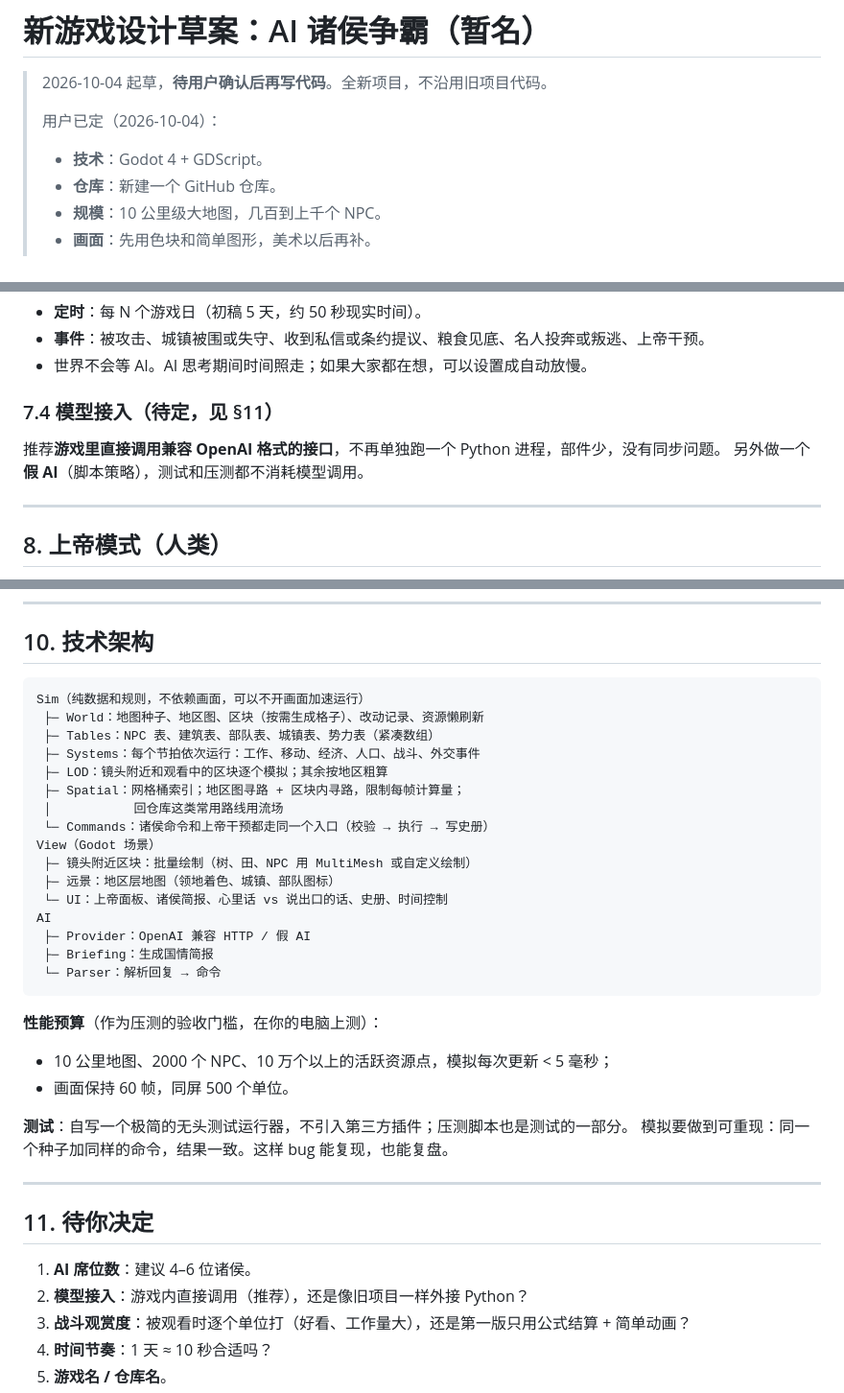
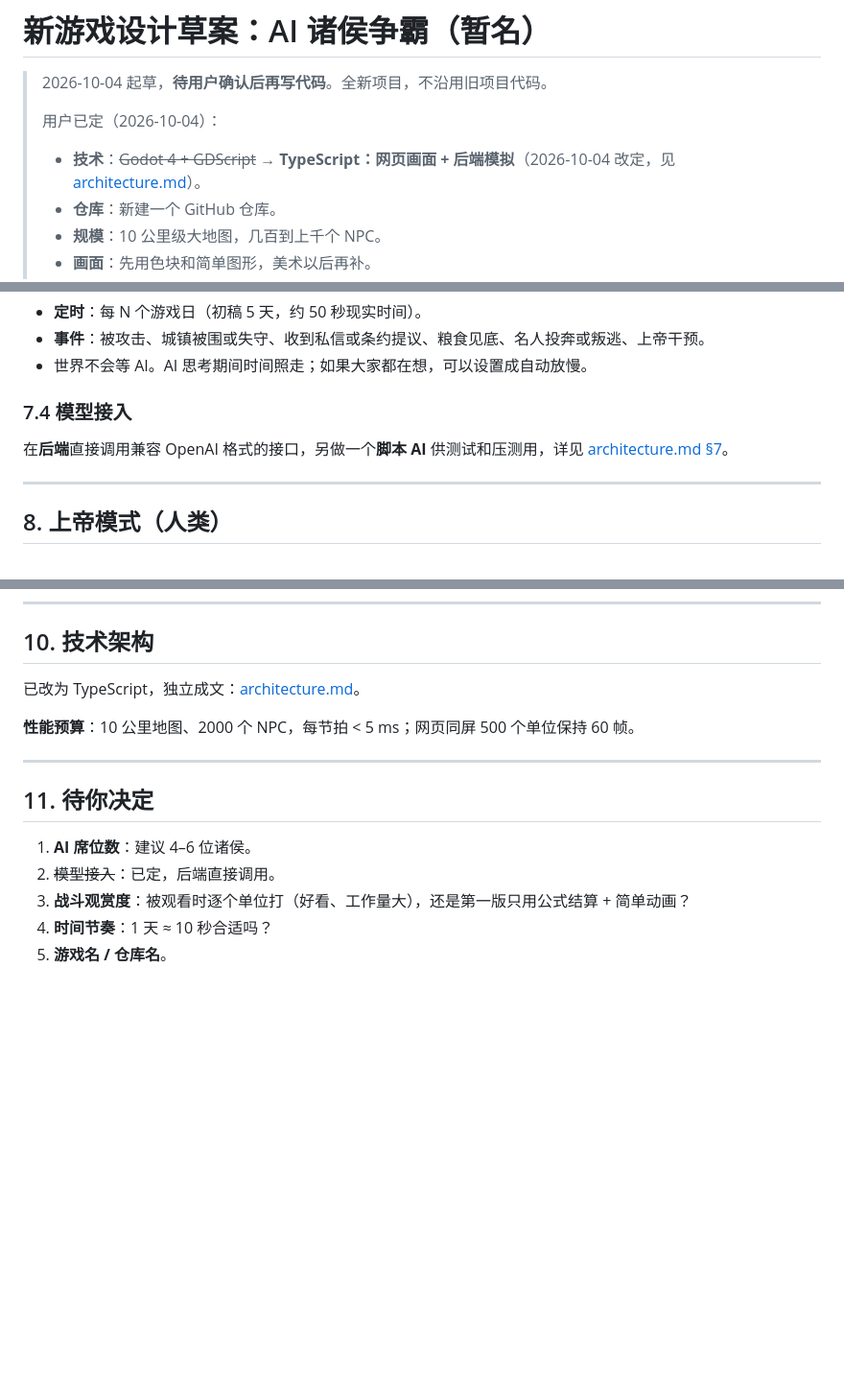
Before and after one commit to CoderHoooK/game2, a Markdown page: docs/design.md, 3 parts joined by grey strips. Shown at 96% size. Rendered like a GitHub page; blank space fills up the shorter version.

Commit message:
docs: 整体架构（分层、模块契约、NPC 模板、选择器命令）；技术改为 TypeScript

````diff
--- a/docs/design.md
+++ b/docs/design.md
@@ -3,7 +3,7 @@
 > 2026-10-04 起草，**待用户确认后再写代码**。全新项目，不沿用旧项目代码。
 >
 > 用户已定（2026-10-04）：
-> - **技术**：Godot 4 + GDScript。
+> - **技术**：~~Godot 4 + GDScript~~ → **TypeScript：网页画面 + 后端模拟**（2026-10-04 改定，见 [architecture.md](architecture.md)）。
 > - **仓库**：新建一个 GitHub 仓库。
 > - **规模**：10 公里级大地图，几百到上千个 NPC。
 > - **画面**：先用色块和简单图形，美术以后再补。
@@ -147,10 +147,9 @@
 - **事件**：被攻击、城镇被围或失守、收到私信或条约提议、粮食见底、名人投奔或叛逃、上帝干预。
 - 世界不会等 AI。AI 思考期间时间照走；如果大家都在想，可以设置成自动放慢。
 
-### 7.4 模型接入（待定，见 §11）
+### 7.4 模型接入
 
-推荐**游戏里直接调用兼容 OpenAI 格式的接口**，不再单独跑一个 Python 进程，部件少，没有同步问题。
-另外做一个**假 AI**（脚本策略），测试和压测都不消耗模型调用。
+在**后端**直接调用兼容 OpenAI 格式的接口，另做一个**脚本 AI** 供测试和压测用，详见 [architecture.md §7](architecture.md)。
 
 ---
 
@@ -182,38 +181,16 @@
 
 ## 10. 技术架构
 
-```
-Sim（纯数据和规则，不依赖画面，可以不开画面加速运行）
- ├─ World：地图种子、地区图、区块（按需生成格子）、改动记录、资源懒刷新
- ├─ Tables：NPC 表、建筑表、部队表、城镇表、势力表（紧凑数组）
- ├─ Systems：每个节拍依次运行：工作、移动、经济、人口、战斗、外交事件
- ├─ LOD：镜头附近和观看中的区块逐个模拟；其余按地区粗算
- ├─ Spatial：网格桶索引；地区图寻路 + 区块内寻路，限制每帧计算量；
- │           回仓库这类常用路线用流场
- └─ Commands：诸侯命令和上帝干预都走同一个入口（校验 → 执行 → 写史册）
-View（Godot 场景）
- ├─ 镜头附近区块：批量绘制（树、田、NPC 用 MultiMesh 或自定义绘制）
- ├─ 远景：地区层地图（领地着色、城镇、部队图标）
- └─ UI：上帝面板、诸侯简报、心里话 vs 说出口的话、史册、时间控制
-AI
- ├─ Provider：OpenAI 兼容 HTTP / 假 AI
- ├─ Briefing：生成国情简报
- └─ Parser：解析回复 → 命令
-```
+已改为 TypeScript，独立成文：[architecture.md](architecture.md)。
 
-**性能预算**（作为压测的验收门槛，在你的电脑上测）：
-- 10 公里地图、2000 个 NPC、10 万个以上的活跃资源点，模拟每次更新 < 5 毫秒；
-- 画面保持 60 帧，同屏 500 个单位。
-
-**测试**：自写一个极简的无头测试运行器，不引入第三方插件；压测脚本也是测试的一部分。
-模拟要做到可重现：同一个种子加同样的命令，结果一致。这样 bug 能复现，也能复盘。
+**性能预算**：10 公里地图、2000 个 NPC，每节拍 < 5 ms；网页同屏 500 个单位保持 60 帧。
 
 ---
 
 ## 11. 待你决定
 
 1. **AI 席位数**：建议 4–6 位诸侯。
-2. **模型接入**：游戏内直接调用（推荐），还是像旧项目一样外接 Python？
+2. ~~模型接入~~：已定，后端直接调用。
 3. **战斗观赏度**：被观看时逐个单位打（好看、工作量大），还是第一版只用公式结算 + 简单动画？
 4. **时间节奏**：1 天 ≈ 10 秒合适吗？
 5. **游戏名 / 仓库名**。
````
Also changed, not shown: docs/architecture.md (added, +406 -0 lines).
